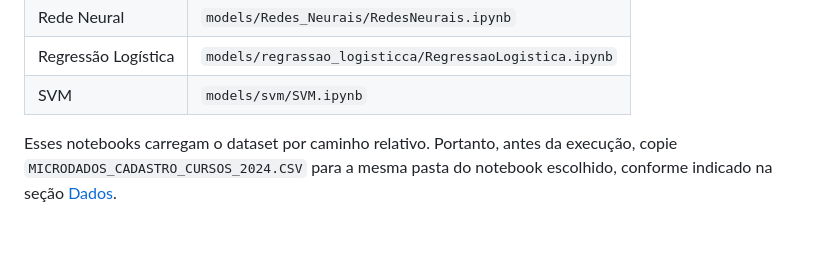
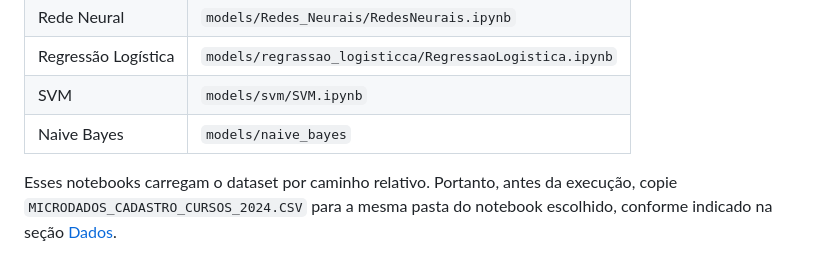
Before and after one commit to gabrielgfo/Projeto-Final-Machine-Learning, a Markdown page: README.md, the part around the change. Drawn GitHub-style; blank space fills up the shorter version.

```diff
--- a/README.md
+++ b/README.md
@@ -130,6 +130,7 @@ Abra e execute o notebook desejado:
 | Rede Neural | `models/Redes_Neurais/RedesNeurais.ipynb` |
 | Regressão Logística | `models/regrassao_logisticca/RegressaoLogistica.ipynb` |
 | SVM | `models/svm/SVM.ipynb` |
+| Naive Bayes | `models/naive_bayes` |
 
 Esses notebooks carregam o dataset por caminho relativo. Portanto, antes da execução, copie `MICRODADOS_CADASTRO_CURSOS_2024.CSV` para a mesma pasta do notebook escolhido, conforme indicado na seção [Dados](#dados).
 
```
